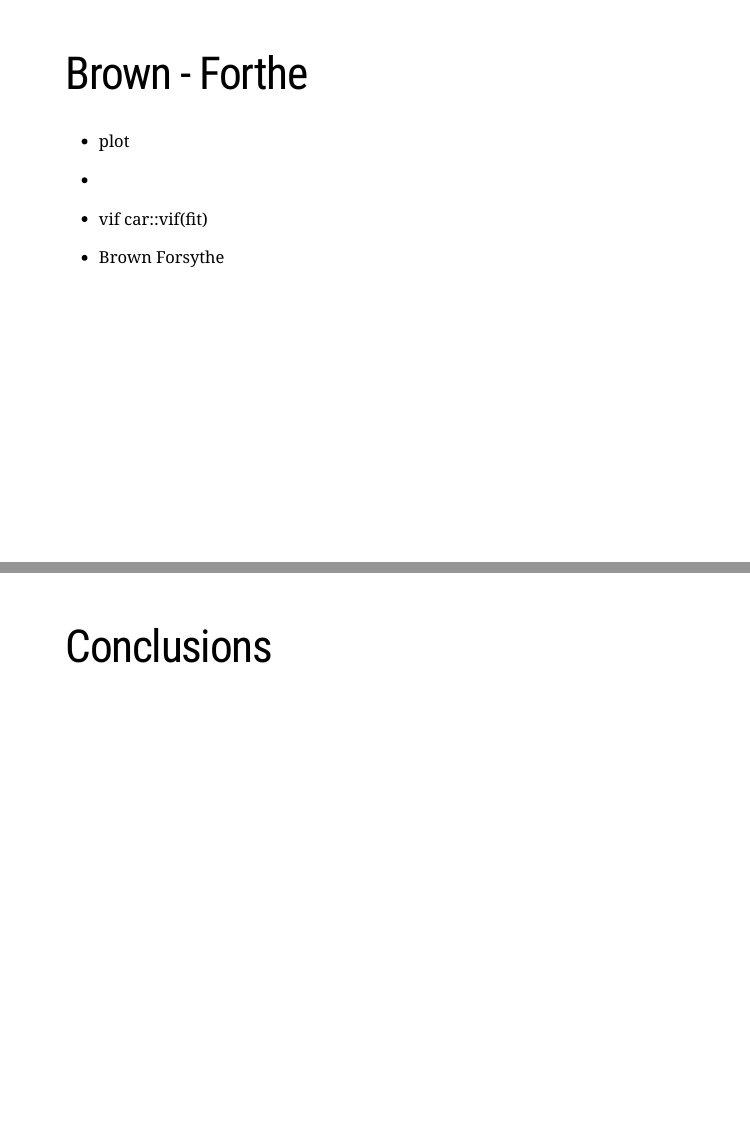
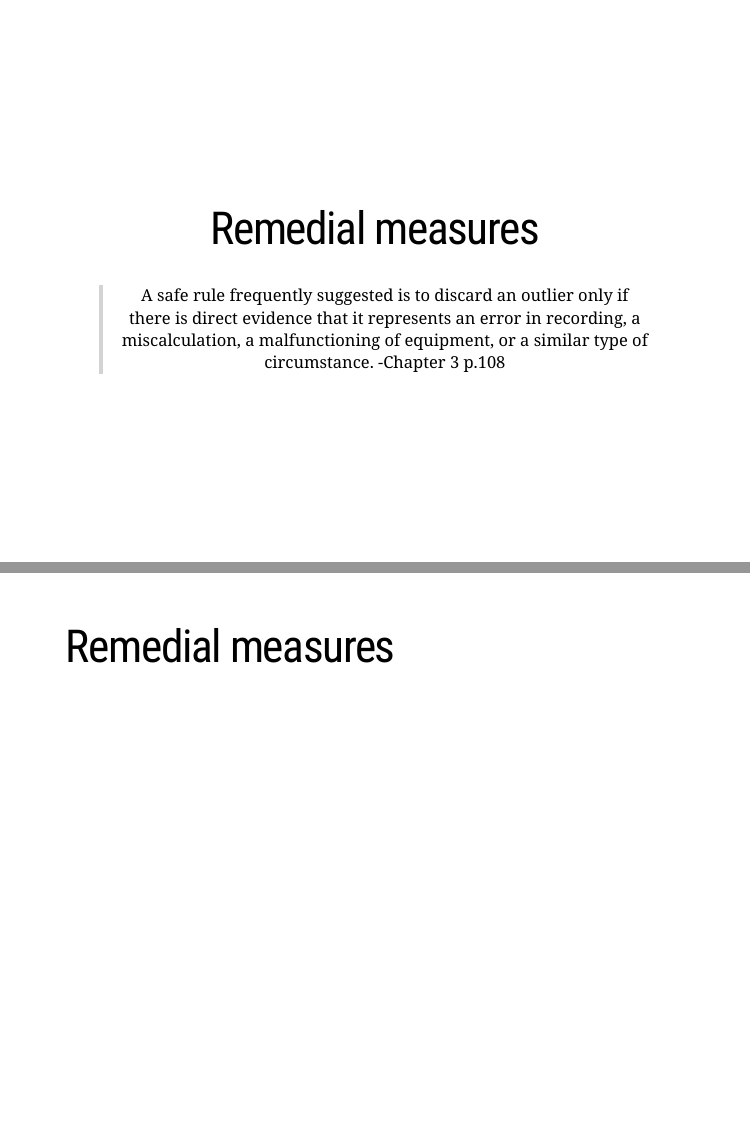
Before and after one commit to despresj/stt863, an R Markdown document (slides.Rmd): pages 26 and 27 of 29 before the commit and pages 24 and 25 of 29 after it, joined at a grey line. Rendered offline with R 4.5, knitr and Pandoc, with nearby package versions; the code chunks are not run, so their results and figures are left out; the slides are laid out offline by our stand-in for remark.js, each with all of its steps uncovered, in fonts that may differ from those the slides ask for, and without slide numbers, shadows or browser add-ons.

Commit message:
added textbook quote

````diff
--- a/slides.Rmd
+++ b/slides.Rmd
@@ -423,6 +423,8 @@ class: center, middle
 labeled_outliars + labeled_qq
 ```
 
+> A safe rule frequently suggested is to discard an outlier only if there is direct evidence that it represents an error in recording, a miscalculation, a malfunctioning of equipment, or a similar type of circumstance. -Chapter 3 p.108
+
 ---
 
 # Remedial measures
````
Also changed, not shown: 2 other files.
